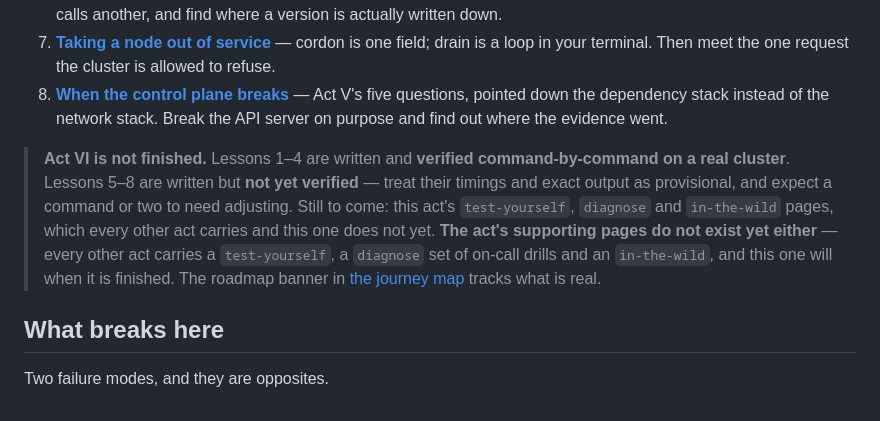
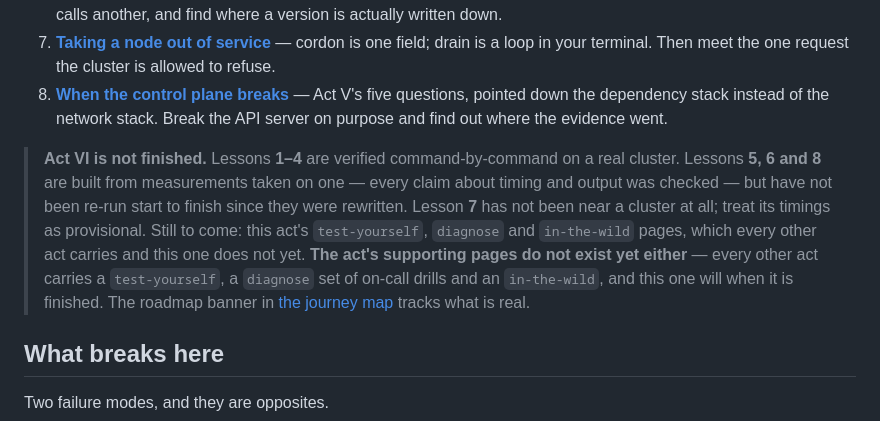
Before and after one commit to lohiarahul/learn_networking, a Markdown page: networking-fundamentals/act-6-control-plane/README.md, the part around the change. Rendered like a GitHub page.

Commit message:
Act VI README: state per-lesson verification status accurately
Lessons 5, 6 and 8 are built from cluster measurements but have not been
re-run since rewriting; lesson 7 has never been executed at all. Saying
"5-8 not verified" understated the first three and overstated the last.

Generated with Claude

```diff
--- a/networking-fundamentals/act-6-control-plane/README.md
+++ b/networking-fundamentals/act-6-control-plane/README.md
@@ -31,7 +31,7 @@ A cluster missing its scheduler looks completely healthy until the moment someth
 7. **[Taking a node out of service](07-node-maintenance.md)** — cordon is one field; drain is a loop in your terminal. Then meet the one request the cluster is allowed to refuse.
 8. **[When the control plane breaks](08-when-the-control-plane-breaks.md)** — Act V's five questions, pointed down the dependency stack instead of the network stack. Break the API server on purpose and find out where the evidence went.
 
-> **Act VI is not finished.** Lessons 1–4 are written and **verified command-by-command on a real cluster**. Lessons 5–8 are written but **not yet verified** — treat their timings and exact output as provisional, and expect a command or two to need adjusting. Still to come: this act's `test-yourself`, `diagnose` and `in-the-wild` pages, which every other act carries and this one does not yet. **The act's supporting pages do not exist yet either** — every other act carries a `test-yourself`, a `diagnose` set of on-call drills and an `in-the-wild`, and this one will when it is finished. The roadmap banner in [the journey map](../../JOURNEY-MAP.md) tracks what is real.
+> **Act VI is not finished.** Lessons **1–4** are verified command-by-command on a real cluster. Lessons **5, 6 and 8** are built from measurements taken on one — every claim about timing and output was checked — but have not been re-run start to finish since they were rewritten. Lesson **7** has not been near a cluster at all; treat its timings as provisional. Still to come: this act's `test-yourself`, `diagnose` and `in-the-wild` pages, which every other act carries and this one does not yet. **The act's supporting pages do not exist yet either** — every other act carries a `test-yourself`, a `diagnose` set of on-call drills and an `in-the-wild`, and this one will when it is finished. The roadmap banner in [the journey map](../../JOURNEY-MAP.md) tracks what is real.
 
 ## What breaks here
 
```
